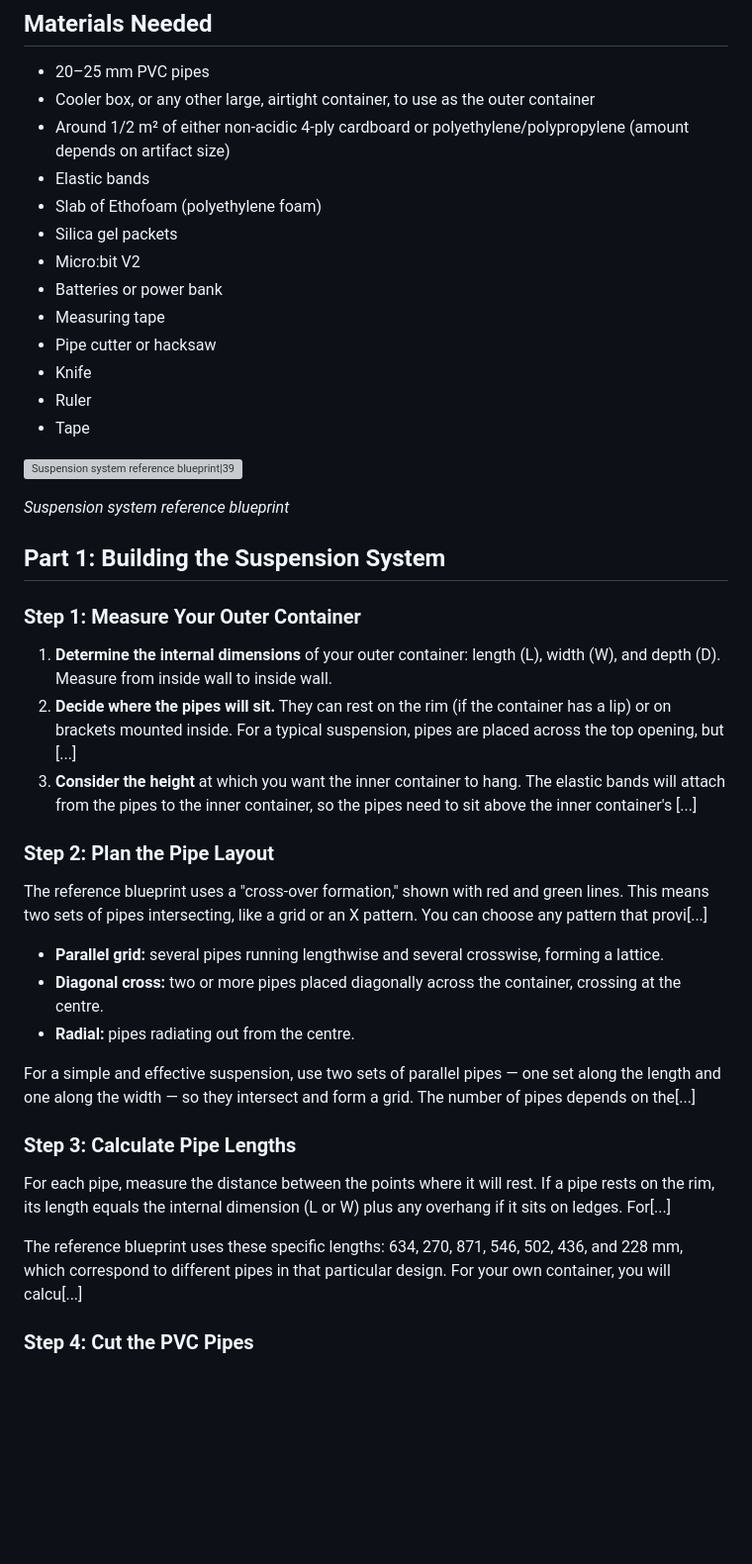
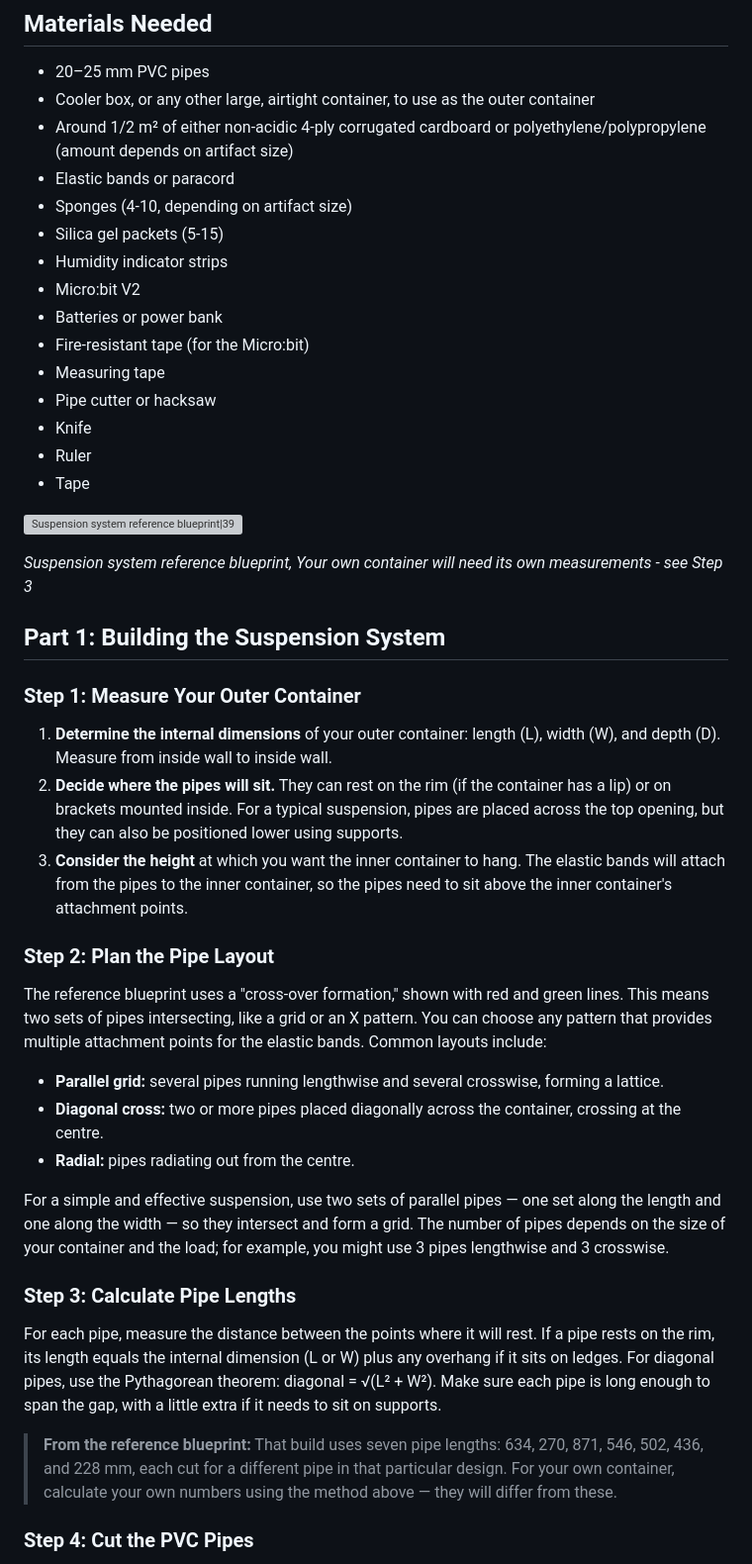
Before and after one commit to StiLR123/Archivault, a Markdown page: docs/BUILDING_INSTRUCTIONS.md, the part around one of its changes. Shown at 99% size. GitHub-like rendering; blank space fills up the shorter version; grey boxes are pictures that could not be loaded.

```diff
--- a/docs/BUILDING_INSTRUCTIONS.md
+++ b/docs/BUILDING_INSTRUCTIONS.md
@@ -6,12 +6,14 @@
 
 - 20–25 mm PVC pipes
 - Cooler box, or any other large, airtight container, to use as the outer container
-- Around 1/2 m² of either non-acidic 4-ply cardboard or polyethylene/polypropylene (amount depends on artifact size)
-- Elastic bands
-- Slab of Ethofoam (polyethylene foam)
-- Silica gel packets
+- Around 1/2 m² of either non-acidic 4-ply corrugated cardboard or polyethylene/polypropylene (amount depends on artifact size)
+- Elastic bands or paracord
+- Sponges (4-10, depending on artifact size)
+- Silica gel packets (5-15)
+- Humidity indicator strips
 - Micro:bit V2
 - Batteries or power bank
+- Fire-resistant tape (for the Micro:bit)
 - Measuring tape
 - Pipe cutter or hacksaw
 - Knife
@@ -22,29 +24,29 @@
 
-*Suspension system reference blueprint*
+*Suspension system reference blueprint, Your own container will need its own measurements - see Step 3*
 
 ## Part 1: Building the Suspension System
 
 ### Step 1: Measure Your Outer Container
 
 1. **Determine the internal dimensions** of your outer container: length (L), width (W), and depth (D). Measure from inside wall to inside wall.
-2. **Decide where the pipes will sit.** They can rest on the rim (if the container has a lip) or on brackets mounted inside. For a typical suspension, pipes are placed across the top opening, but [...]
-3. **Consider the height** at which you want the inner container to hang. The elastic bands will attach from the pipes to the inner container, so the pipes need to sit above the inner container's [...]
+2. **Decide where the pipes will sit.** They can rest on the rim (if the container has a lip) or on brackets mounted inside. For a typical suspension, pipes are placed across the top opening, but they can also be positioned lower using supports.
+3. **Consider the height** at which you want the inner container to hang. The elastic bands will attach from the pipes to the inner container, so the pipes need to sit above the inner container's attachment points.
 
 ### Step 2: Plan the Pipe Layout
 
-The reference blueprint uses a "cross-over formation," shown with red and green lines. This means two sets of pipes intersecting, like a grid or an X pattern. You can choose any pattern that provi[...]
+The reference blueprint uses a "cross-over formation," shown with red and green lines. This means two sets of pipes intersecting, like a grid or an X pattern. You can choose any pattern that provides multiple attachment points for the elastic bands. Common layouts include:
 
 - **Parallel grid:** several pipes running lengthwise and several crosswise, forming a lattice.
 - **Diagonal cross:** two or more pipes placed diagonally across the container, crossing at the centre.
 - **Radial:** pipes radiating out from the centre.
 
-For a simple and effective suspension, use two sets of parallel pipes — one set along the length and one along the width — so they intersect and form a grid. The number of pipes depends on the[...]
+For a simple and effective suspension, use two sets of parallel pipes — one set along the length and one along the width — so they intersect and form a grid. The number of pipes depends on the size of your container and the load; for example, you might use 3 pipes lengthwise and 3 crosswise.
 
 ### Step 3: Calculate Pipe Lengths
 
-For each pipe, measure the distance between the points where it will rest. If a pipe rests on the rim, its length equals the internal dimension (L or W) plus any overhang if it sits on ledges. For[...]
+For each pipe, measure the distance between the points where it will rest. If a pipe rests on the rim, its length equals the internal dimension (L or W) plus any overhang if it sits on ledges. For diagonal pipes, use the Pythagorean theorem: diagonal = √(L² + W²). Make sure each pipe is long enough to span the gap, with a little extra if it needs to sit on supports.
 
-The reference blueprint uses these specific lengths: 634, 270, 871, 546, 502, 436, and 228 mm, which correspond to different pipes in that particular design. For your own container, you will calcu[...]
+> **From the reference blueprint:** That build uses seven pipe lengths: 634, 270, 871, 546, 502, 436, and 228 mm, each cut for a different pipe in that particular design. For your own container, calculate your own numbers using the method above — they will differ from these.
 
 ### Step 4: Cut the PVC Pipes
 
```
Also changed, not shown: other parts of docs/BUILDING_INSTRUCTIONS.md (+24 -6 lines).
